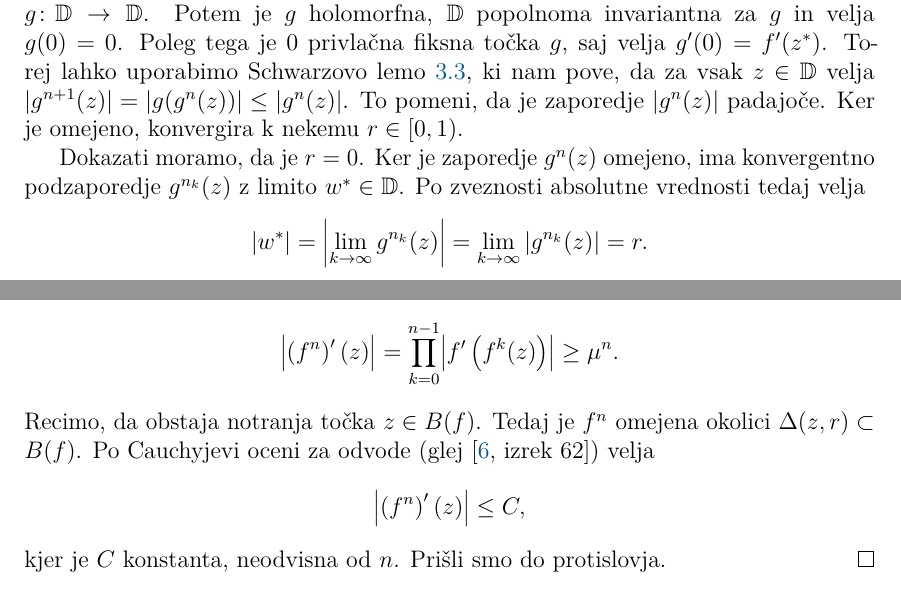
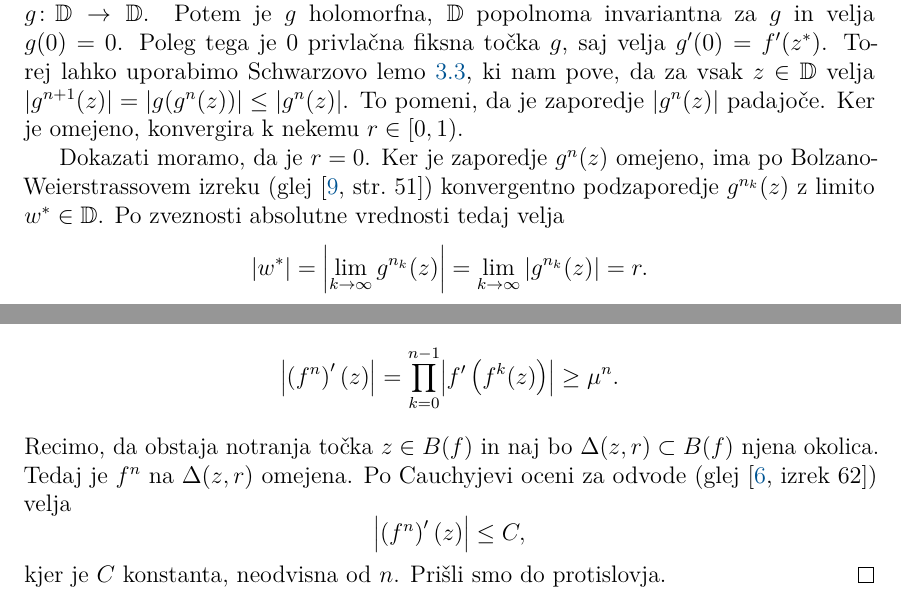
Before and after one commit to miklaviclenart/diploma, a LaTeX document (04-src/Miklavic-27201122-2026.tex, which reads 04-src/vsebina/04-kompleksna_dinamika.tex): two parts of pages 18 and 21 of 37, joined at a grey line, cut so that both start at the same text. Compiled offline with pdfLaTeX.

Commit message:
Citiranje

```diff
--- a/04-src/vsebina/04-kompleksna_dinamika.tex
+++ b/04-src/vsebina/04-kompleksna_dinamika.tex
@@ -72,7 +72,7 @@ Množica \(A\) je za funkcijo \(f\) \emph{naprej invariantna}, če je \(f (A) =
 \begin{dokaz}
     Po Riemannovem upodobitvenem izreku obstaja biholomorfna funkcija \(\phi \colon \DD \to \Omega\), za katero velja \(\phi (0) = z^*\). Definiramo konjugiranko \(g \coloneq \phi^{-1} \circ f \circ \phi\); \(g \colon \DD \to \DD\). Potem je \(g\) holomorfna, \(\DD\) popolnoma invariantna za \(g\) in velja \(g (0) = 0\). Poleg tega je \(0\) privlačna fiksna točka \(g\), saj velja \(g' (0) = f' (z^*)\). Torej lahko uporabimo Schwarzovo lemo \ref{lem:schwarz}, ki nam pove, da za vsak \(z \in \DD\)  velja \(|g^{n+1} (z)| = |g (g^n (z))| \leq |g^n (z)|\). To pomeni, da je zaporedje \(|g^n (z)|\) padajoče. Ker je omejeno, konvergira k nekemu \(r \in [0, 1)\).
 
-    Dokazati moramo, da je \(r = 0\). Ker je zaporedje \(g^n (z)\) omejeno, ima konvergentno podzaporedje \(g^{n_k} (z)\) z limito \(w^* \in \DD\). Po zveznosti absolutne vrednosti tedaj velja
+    Dokazati moramo, da je \(r = 0\). Ker je zaporedje \(g^n (z)\) omejeno, ima po Bolzano-Weierstrassovem izreku (glej \cite[str.~51]{Pavesic_2017}) konvergentno podzaporedje \(g^{n_k} (z)\) z limito \(w^* \in \DD\). Po zveznosti absolutne vrednosti tedaj velja
     \[|w^*| = \abs{\lim_{k \to \infty} g^{n_k} (z)} = \lim_{k \to \infty} |g^{n_k} (z)| = r.\]
     Ker pa je \(w^*\) tudi fiksna točka funkcije \(g\), po Schwarzovi lemi velja \(w = 0\) in zato \(r = 0\). Naj bo \(w \in \Omega\). Potem je \(\phi (w) \in \DD\) in zato
     \[\lim_{n \to \infty} f^n (w) = \lim_{n \to \infty} \phi \prt{g^{n} \prt{\phi^{-1} (w)}} = \phi (0) = z^*.\]
@@ -155,7 +155,7 @@ Vrnimo se k lastnostim Juliajeve množice. Naslednji izrek nam bo koristil kasne
 \begin{dokaz}
     Po izreku \ref{thm:rob} je dovolj pokazati, da je \(M\) vsebovana v \(\partial (B (f))\). Naj bo \(z \in M\). Ker je \(M\) naprej invariantna in \(|f' (z)| \geq \mu > 1\), po verižnem pravilu velja
     \[\abs{\prt{f^n}' (z)} = \prod_{k = 0}^{n - 1} \abs{f' \prt{ f^k (z)}} \geq \mu^n.\]
-    Recimo, da obstaja notranja točka \(z \in B (f)\). Tedaj je \(f^n\) omejena okolici \(\Delta (z, r) \subset B (f)\). Po Cauchyjevi oceni za odvode (glej \cite[izrek 62]{Globevnik_2010}) velja
+    Recimo, da obstaja notranja točka \(z \in B (f)\) in naj bo \(\Delta (z, r) \subset B (f)\) njena okolica. Tedaj je \(f^n\) na \(\Delta (z, r)\) omejena. Po Cauchyjevi oceni za odvode (glej \cite[izrek 62]{Globevnik_2010}) velja
     \[\abs{\prt{f^n}' (z)} \leq C,\]
     kjer je \(C\) konstanta, neodvisna od \(n\). Prišli smo do protislovja.
 \end{dokaz}
```
